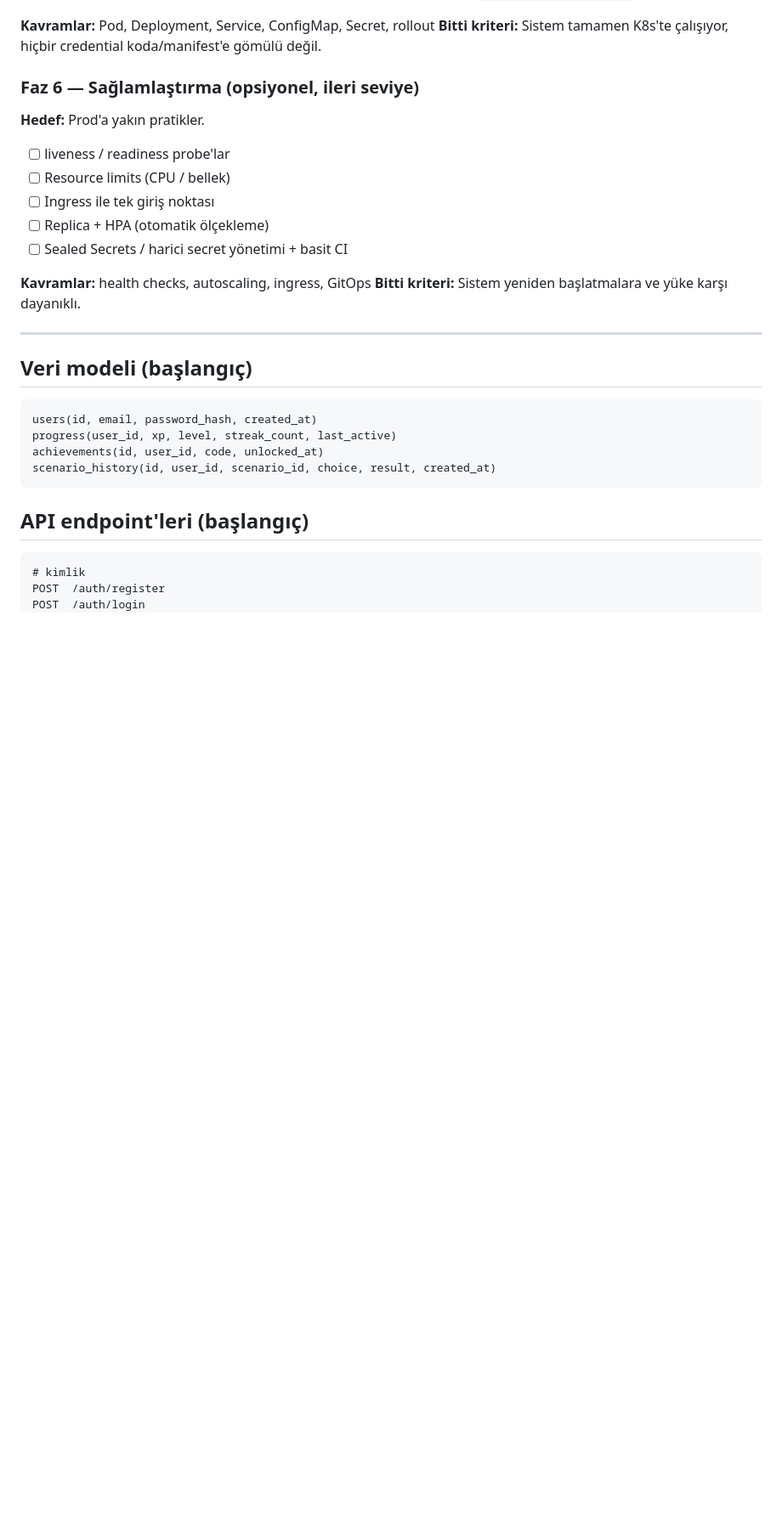
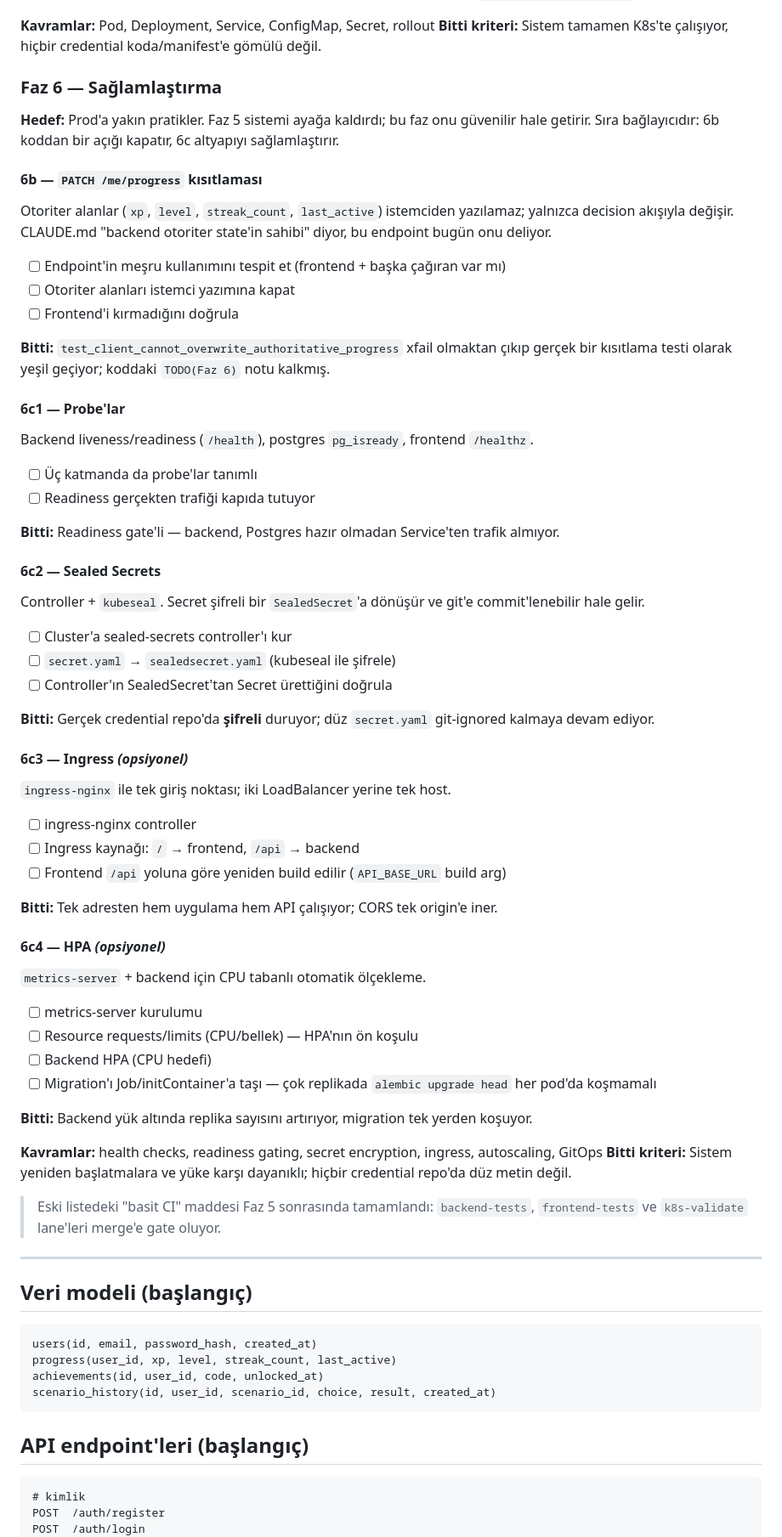
Before and after one commit to yusufsmnc/finquest-ai, a Markdown page: ROADMAP.md, the part around the change. Shown at 85% size. Rendered like a GitHub page; blank space fills up the shorter version.

Commit message:
docs(roadmap): give Faz 6 an ordered structure with per-item done criteria
Faz 6 was five loose bullets under one "opsiyonel, ileri seviye" heading, with
a single done criterion for the whole phase — no order, no way to tell when any
individual piece was finished.

Split into 6b (PATCH /me/progress lockdown), 6c1 (probes), 6c2 (Sealed
Secrets), and the optional 6c3 (Ingress) / 6c4 (HPA), each with its own
checklist and "Bitti:" line. The order is a dependency chain, same as the rest
of the file: 6b closes a hole in the code, 6c hardens the infrastructure.

Two items from the old list are carried rather than dropped: resource
limits move under 6c4, where they belong as HPA's precondition, and "basit CI"
is marked done — backend-tests, frontend-tests and k8s-validate now gate merges.

6c4 also picks up something the old list did not mention: with more than one
replica, `alembic upgrade head` must stop running in every pod's entrypoint.

```diff
--- a/ROADMAP.md
+++ b/ROADMAP.md
@@ -129,17 +129,73 @@ olmayan her şey ConfigMap'e.
 **Kavramlar:** Pod, Deployment, Service, ConfigMap, Secret, rollout
 **Bitti kriteri:** Sistem tamamen K8s'te çalışıyor, hiçbir credential koda/manifest'e gömülü değil.
 
-### Faz 6 — Sağlamlaştırma (opsiyonel, ileri seviye)
-**Hedef:** Prod'a yakın pratikler.
+### Faz 6 — Sağlamlaştırma
+**Hedef:** Prod'a yakın pratikler. Faz 5 sistemi ayağa kaldırdı; bu faz onu
+güvenilir hale getirir. Sıra bağlayıcıdır: 6b koddan bir açığı kapatır, 6c
+altyapıyı sağlamlaştırır.
 
-- [ ] liveness / readiness probe'lar
-- [ ] Resource limits (CPU / bellek)
-- [ ] Ingress ile tek giriş noktası
-- [ ] Replica + HPA (otomatik ölçekleme)
-- [ ] Sealed Secrets / harici secret yönetimi + basit CI
+#### 6b — `PATCH /me/progress` kısıtlaması
+Otoriter alanlar (`xp`, `level`, `streak_count`, `last_active`) istemciden
+yazılamaz; yalnızca decision akışıyla değişir. CLAUDE.md "backend otoriter
+state'in sahibi" diyor, bu endpoint bugün onu deliyor.
 
-**Kavramlar:** health checks, autoscaling, ingress, GitOps
-**Bitti kriteri:** Sistem yeniden başlatmalara ve yüke karşı dayanıklı.
+- [ ] Endpoint'in meşru kullanımını tespit et (frontend + başka çağıran var mı)
+- [ ] Otoriter alanları istemci yazımına kapat
+- [ ] Frontend'i kırmadığını doğrula
+
+**Bitti:** `test_client_cannot_overwrite_authoritative_progress` xfail olmaktan
+çıkıp gerçek bir kısıtlama testi olarak yeşil geçiyor; koddaki `TODO(Faz 6)`
+notu kalkmış.
+
+#### 6c1 — Probe'lar
+Backend liveness/readiness (`/health`), postgres `pg_isready`, frontend
+`/healthz`.
+
+- [ ] Üç katmanda da probe'lar tanımlı
+- [ ] Readiness gerçekten trafiği kapıda tutuyor
+
+**Bitti:** Readiness gate'li — backend, Postgres hazır olmadan Service'ten
+trafik almıyor.
+
+#### 6c2 — Sealed Secrets
+Controller + `kubeseal`. Secret şifreli bir `SealedSecret`'a dönüşür ve git'e
+commit'lenebilir hale gelir.
+
+- [ ] Cluster'a sealed-secrets controller'ı kur
+- [ ] `secret.yaml` → `sealedsecret.yaml` (kubeseal ile şifrele)
+- [ ] Controller'ın SealedSecret'tan Secret ürettiğini doğrula
+
+**Bitti:** Gerçek credential repo'da **şifreli** duruyor; düz `secret.yaml`
+git-ignored kalmaya devam ediyor.
+
+#### 6c3 — Ingress *(opsiyonel)*
+`ingress-nginx` ile tek giriş noktası; iki LoadBalancer yerine tek host.
+
+- [ ] ingress-nginx controller
+- [ ] Ingress kaynağı: `/` → frontend, `/api` → backend
+- [ ] Frontend `/api` yoluna göre yeniden build edilir (`API_BASE_URL` build arg)
+
+**Bitti:** Tek adresten hem uygulama hem API çalışıyor; CORS tek origin'e iner.
+
+#### 6c4 — HPA *(opsiyonel)*
+`metrics-server` + backend için CPU tabanlı otomatik ölçekleme.
+
+- [ ] metrics-server kurulumu
+- [ ] Resource requests/limits (CPU/bellek) — HPA'nın ön koşulu
+- [ ] Backend HPA (CPU hedefi)
+- [ ] Migration'ı Job/initContainer'a taşı — çok replikada `alembic upgrade head`
+      her pod'da koşmamalı
+
+**Bitti:** Backend yük altında replika sayısını artırıyor, migration tek yerden
+koşuyor.
+
+**Kavramlar:** health checks, readiness gating, secret encryption, ingress,
+autoscaling, GitOps
+**Bitti kriteri:** Sistem yeniden başlatmalara ve yüke karşı dayanıklı; hiçbir
+credential repo'da düz metin değil.
+
+> Eski listedeki "basit CI" maddesi Faz 5 sonrasında tamamlandı: `backend-tests`,
+> `frontend-tests` ve `k8s-validate` lane'leri merge'e gate oluyor.
 
 ---
 
```
